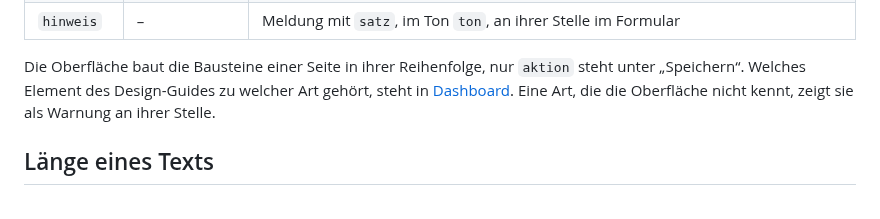
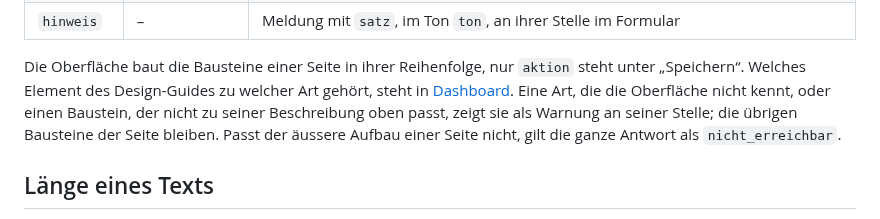
Before and after one commit to VonNekyia/discord-bot, a Markdown page: docs/schnittstelle/baukasten.md, the part around the change. Rendered like a GitHub page.

Commit message:
Vertrag Baukasten: ein Baustein, der nicht passt, wird zur Warnung
Für Auftrag F3 (Stufe 7 aus #28): Die Oberfläche prüft jede Antwort. Ein
Baustein, der nicht zu seiner Beschreibung passt, zeigt sie wie eine
unbekannte Art als Warnung; ein falscher äusserer Aufbau gilt als
nicht_erreichbar. Für den Bot ändert sich nichts.

Co-Authored-By: Claude Opus 5.5 <noreply@anthropic.com>

```diff
--- a/docs/schnittstelle/baukasten.md
+++ b/docs/schnittstelle/baukasten.md
@@ -137,8 +137,10 @@ type Baustein =
 Die Oberfläche baut die Bausteine einer Seite in ihrer Reihenfolge, nur
 `aktion` steht unter „Speichern“. Welches Element des Design-Guides zu
 welcher Art gehört, steht in [Dashboard](../frontend/dashboard.md). Eine
-Art, die die Oberfläche nicht kennt, zeigt sie als Warnung an ihrer
-Stelle.
+Art, die die Oberfläche nicht kennt, oder einen Baustein, der nicht zu
+seiner Beschreibung oben passt, zeigt sie als Warnung an seiner Stelle;
+die übrigen Bausteine der Seite bleiben. Passt der äussere Aufbau einer
+Seite nicht, gilt die ganze Antwort als `nicht_erreichbar`.
 
 ## Länge eines Texts
 
```
